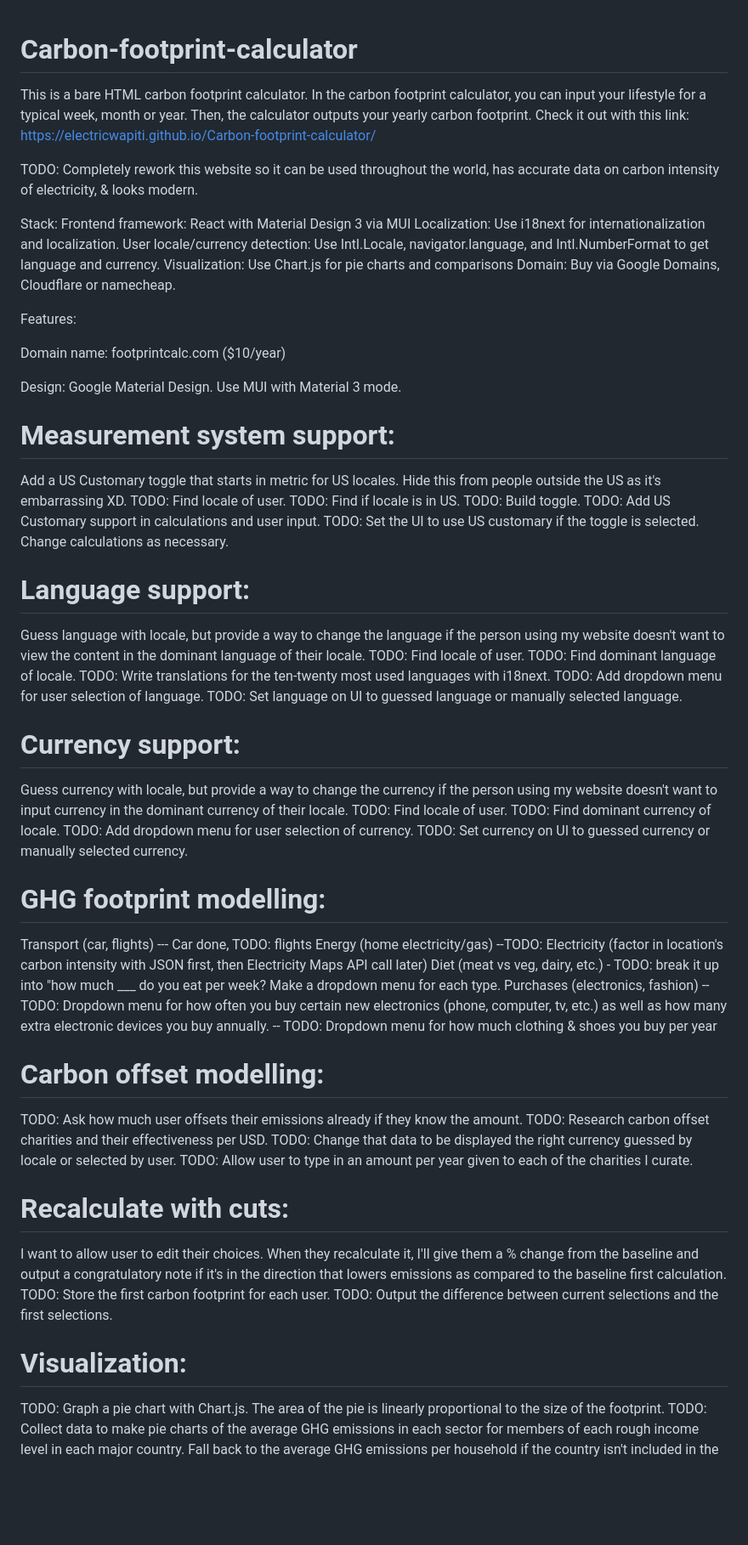
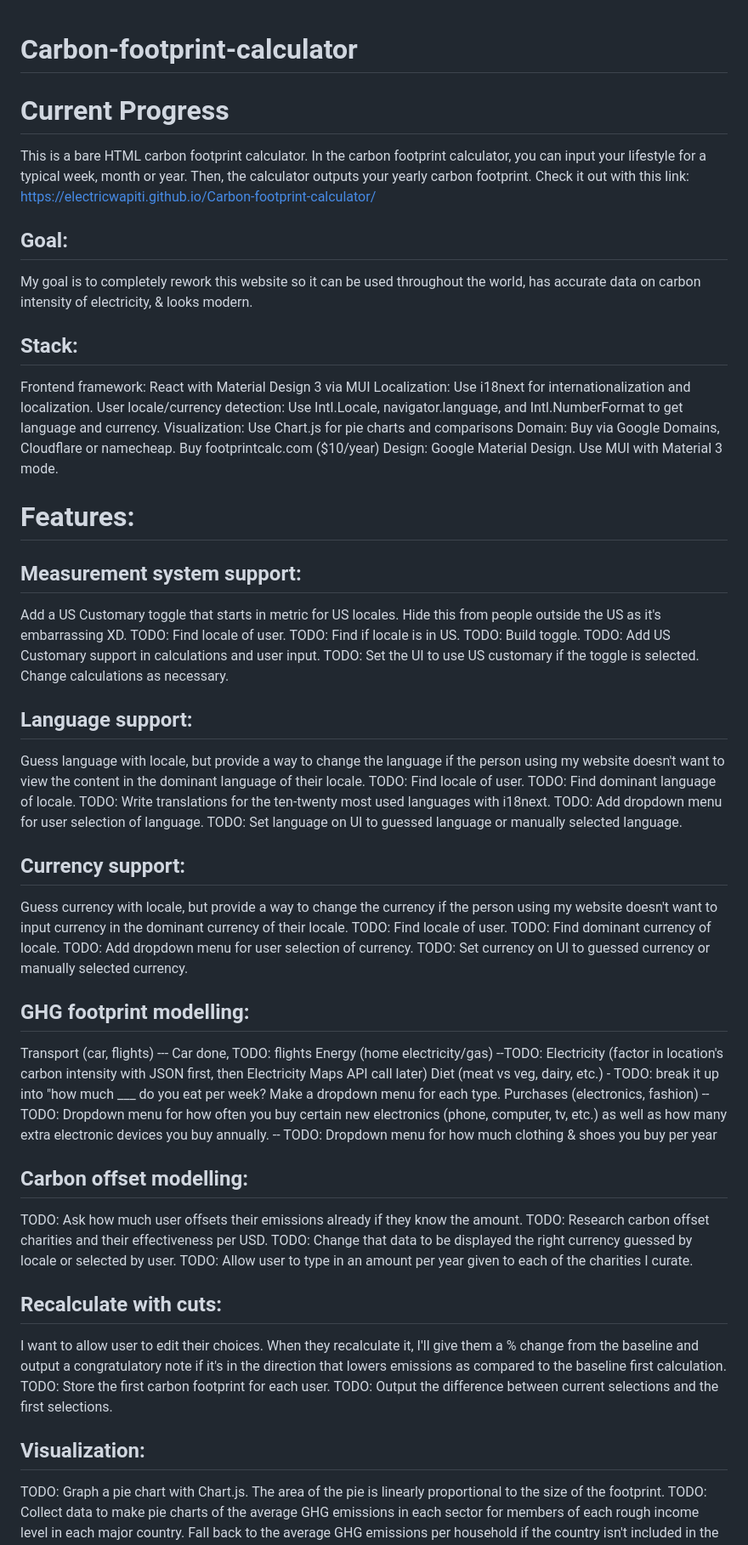
Before and after one commit to electricwapiti/Carbon-footprint-calculator, a Markdown page: README.md, the part around the change printed below. Shown: that part at 85% size. Rendered like a GitHub page; blank space fills up the shorter version.

Commit message:
Update roadmap

```diff
--- a/README.md
+++ b/README.md
@@ -1,24 +1,22 @@
 # Carbon-footprint-calculator
+# Current Progress
 This is a bare HTML carbon footprint calculator.
 In the carbon footprint calculator, you can input your lifestyle for a typical week, month or year. Then, the calculator outputs your yearly carbon footprint.
 Check it out with this link: https://electricwapiti.github.io/Carbon-footprint-calculator/
 
-TODO: Completely rework this website so it can be used throughout the world, has accurate data on carbon intensity of electricity, & looks modern.
+## Goal:
+My goal is to completely rework this website so it can be used throughout the world, has accurate data on carbon intensity of electricity, & looks modern.
 
-Stack:
+## Stack:
 Frontend framework: React with Material Design 3 via MUI
 Localization: Use i18next for internationalization and localization.
 User locale/currency detection: Use Intl.Locale, navigator.language, and Intl.NumberFormat to get language and currency.
 Visualization: Use Chart.js for pie charts and comparisons
-Domain: Buy via Google Domains, Cloudflare or namecheap.
-
-Features:
-
-Domain name: footprintcalc.com ($10/year)
-
+Domain: Buy via Google Domains, Cloudflare or namecheap. Buy footprintcalc.com ($10/year)
 Design: Google Material Design. Use MUI with Material 3 mode.
 
-# Measurement system support:
+# Features:
+## Measurement system support:
 Add a US Customary toggle that starts in metric for US locales. Hide this from people outside the US as it's embarrassing XD.
 TODO: Find locale of user.
 TODO: Find if locale is in US.
@@ -27,7 +25,7 @@ TODO: Add US Customary support in calculations and user input.
 TODO: Set the UI to use US customary if the toggle is selected. Change calculations as necessary.
 
 
-# Language support:
+## Language support:
 Guess language with locale, but provide a way to change the language if the person using my website doesn't want to view the content in the dominant language of their locale.
 TODO: Find locale of user.
 TODO: Find dominant language of locale.
@@ -36,14 +34,14 @@ TODO: Add dropdown menu for user selection of language.
 TODO: Set language on UI to guessed language or manually selected language.
 
 
-# Currency support:
+## Currency support:
 Guess currency with locale, but provide a way to change the currency if the person using my website doesn't want to input currency in the dominant currency of their locale.
 TODO: Find locale of user.
 TODO: Find dominant currency of locale.
 TODO: Add dropdown menu for user selection of currency.
 TODO: Set currency on UI to guessed currency or manually selected currency.
 
-# GHG footprint modelling:
+## GHG footprint modelling:
 
 Transport (car, flights)    --- Car done, TODO: flights
 Energy (home electricity/gas) --TODO: Electricity (factor in location's carbon intensity with JSON first, then Electricity Maps API call later)
@@ -52,18 +50,18 @@ Purchases (electronics, fashion) --TODO: Dropdown menu for how often you buy cer
                                 -- TODO: Dropdown menu for how much clothing & shoes you buy per year
 
 
-# Carbon offset modelling:
+## Carbon offset modelling:
 TODO: Ask how much user offsets their emissions already if they know the amount.
 TODO: Research carbon offset charities and their effectiveness per USD.
 TODO: Change that data to be displayed the right currency guessed by locale or selected by user.
 TODO: Allow user to type in an amount per year given to each of the charities I curate.
 
-# Recalculate with cuts:
+## Recalculate with cuts:
 I want to allow user to edit their choices. When they recalculate it, I'll give them a % change from the baseline and output a congratulatory note if it's in the direction that lowers emissions as compared to the baseline first calculation.
 TODO: Store the first carbon footprint for each user.
 TODO: Output the difference between current selections and the first selections.
 
-# Visualization:
+## Visualization:
 TODO: Graph a pie chart with Chart.js. The area of the pie is linearly proportional to the size of the footprint.
 TODO: Collect data to make pie charts of the average GHG emissions in each sector for members of each rough income level in each major country. Fall back to the average GHG emissions per household if the country isn't included in the income stratifications in the json file I make. Incomes: {$0-1000, $1,000-$5000, $5000-$20,000, $20,000 - $50,000, $50,000-$100,000, $100,000-$250,000, $250,000-$1,000,000, $1,000,000-$10,000,000, $10,000,000+}
 TODO: Compare user's footprint to their baseline footprint.
```
Also changed, not shown: other parts of README.md (+9 -6 lines).
